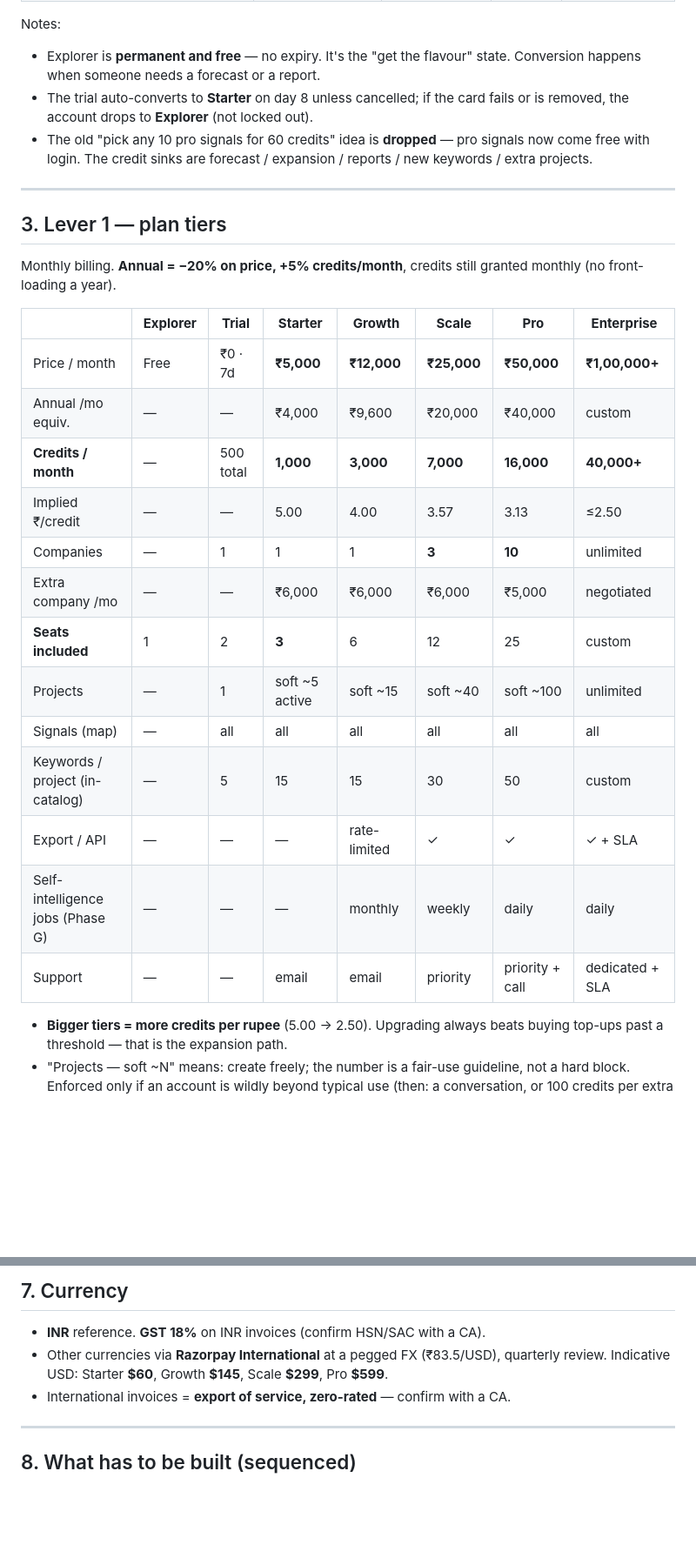
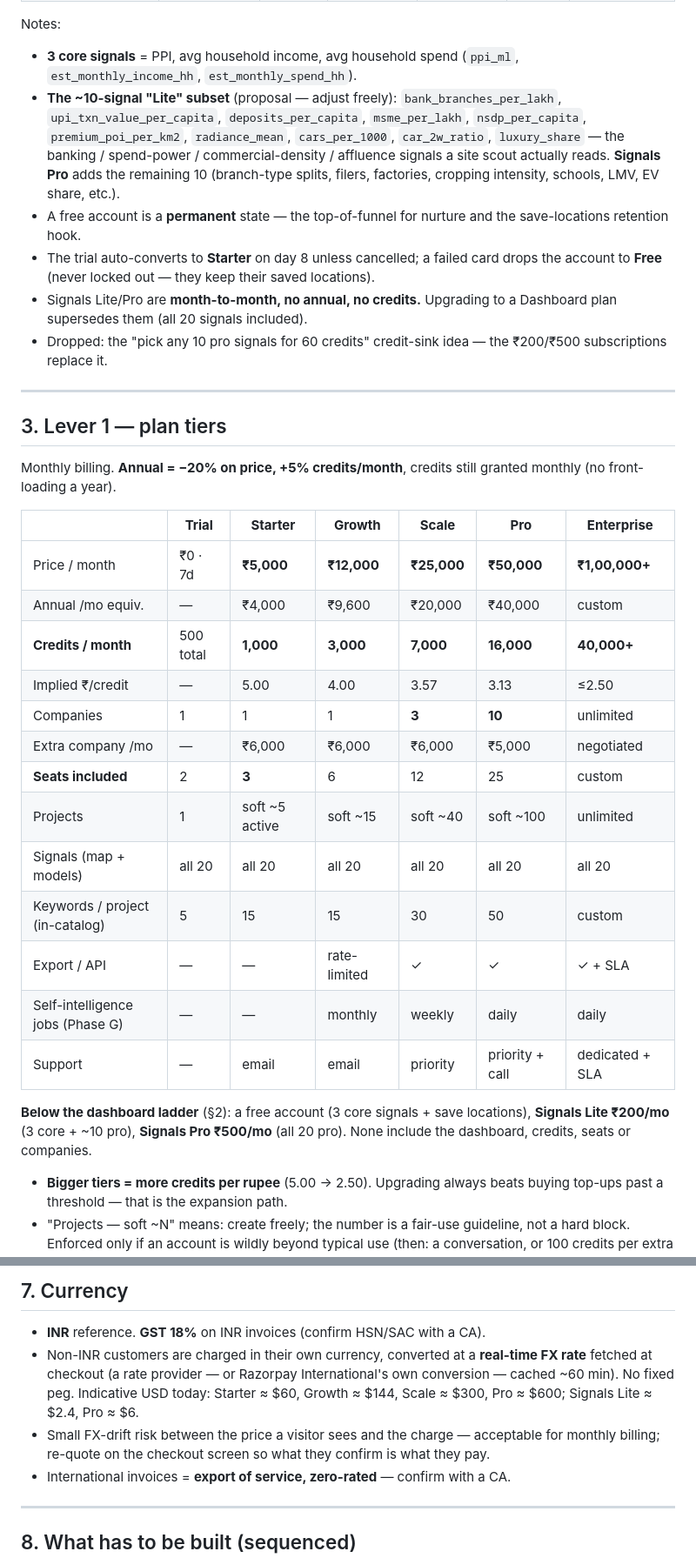
Before and after one commit to Raghotham-harish/paisa-map, a Markdown page: docs/PRICING_MODEL.md, 2 parts joined by grey strips. Shown at 87% size. GitHub-like rendering; blank space fills up the shorter version.

```diff
--- a/docs/PRICING_MODEL.md
+++ b/docs/PRICING_MODEL.md
@@ -45,12 +52,22 @@ its signals are the top-of-funnel lure.
 
 Notes:
-- Explorer is **permanent and free** — no expiry. It's the "get the flavour"
-  state. Conversion happens when someone needs a forecast or a report.
-- The trial auto-converts to **Starter** on day 8 unless cancelled; if the card
-  fails or is removed, the account drops to **Explorer** (not locked out).
-- The old "pick any 10 pro signals for 60 credits" idea is **dropped** — pro
-  signals now come free with login. The credit sinks are forecast / expansion /
-  reports / new keywords / extra projects.
+- **3 core signals** = PPI, avg household income, avg household spend
+  (`ppi_ml`, `est_monthly_income_hh`, `est_monthly_spend_hh`).
+- **The ~10-signal "Lite" subset** (proposal — adjust freely): `bank_branches_per_lakh`,
+  `upi_txn_value_per_capita`, `deposits_per_capita`, `msme_per_lakh`,
+  `nsdp_per_capita`, `premium_poi_per_km2`, `radiance_mean`, `cars_per_1000`,
+  `car_2w_ratio`, `luxury_share` — the banking / spend-power / commercial-density /
+  affluence signals a site scout actually reads. **Signals Pro** adds the
+  remaining 10 (branch-type splits, filers, factories, cropping intensity,
+  schools, LMV, EV share, etc.).
+- A free account is a **permanent** state — the top-of-funnel for nurture and the
+  save-locations retention hook.
+- The trial auto-converts to **Starter** on day 8 unless cancelled; a failed card
+  drops the account to **Free** (never locked out — they keep their saved locations).
+- Signals Lite/Pro are **month-to-month, no annual, no credits.** Upgrading to a
+  Dashboard plan supersedes them (all 20 signals included).
+- Dropped: the "pick any 10 pro signals for 60 credits" credit-sink idea — the
+  ₹200/₹500 subscriptions replace it.
 
 ---
 
@@ -59,21 +76,25 @@ Notes:
 Monthly billing. **Annual = −20% on price, +5% credits/month**, credits still
 granted monthly (no front-loading a year).
 
-| | **Explorer** | **Trial** | **Starter** | **Growth** | **Scale** | **Pro** | **Enterprise** |
-|---|---|---|---|---|---|---|---|
-| Price / month | Free | ₹0 · 7d | **₹5,000** | **₹12,000** | **₹25,000** | **₹50,000** | **₹1,00,000+** |
-| Annual /mo equiv. | — | — | ₹4,000 | ₹9,600 | ₹20,000 | ₹40,000 | custom |
-| **Credits / month** | — | 500 total | **1,000** | **3,000** | **7,000** | **16,000** | **40,000+** |
-| Implied ₹/credit | — | — | 5.00 | 4.00 | 3.57 | 3.13 | ≤2.50 |
-| Companies | — | 1 | 1 | 1 | **3** | **10** | unlimited |
-| Extra company /mo | — | — | ₹6,000 | ₹6,000 | ₹6,000 | ₹5,000 | negotiated |
-| **Seats included** | 1 | 2 | **3** | 6 | 12 | 25 | custom |
-| Projects | — | 1 | soft ~5 active | soft ~15 | soft ~40 | soft ~100 | unlimited |
-| Signals (map) | — | all | all | all | all | all | all |
-| Keywords / project (in-catalog) | — | 5 | 15 | 15 | 30 | 50 | custom |
-| Export / API | — | — | — | rate-limited | ✓ | ✓ | ✓ + SLA |
-| Self-intelligence jobs (Phase G) | — | — | — | monthly | weekly | daily | daily |
-| Support | — | — | email | email | priority | priority + call | dedicated + SLA |
+| | **Trial** | **Starter** | **Growth** | **Scale** | **Pro** | **Enterprise** |
+|---|---|---|---|---|---|---|
+| Price / month | ₹0 · 7d | **₹5,000** | **₹12,000** | **₹25,000** | **₹50,000** | **₹1,00,000+** |
+| Annual /mo equiv. | — | ₹4,000 | ₹9,600 | ₹20,000 | ₹40,000 | custom |
+| **Credits / month** | 500 total | **1,000** | **3,000** | **7,000** | **16,000** | **40,000+** |
+| Implied ₹/credit | — | 5.00 | 4.00 | 3.57 | 3.13 | ≤2.50 |
+| Companies | 1 | 1 | 1 | **3** | **10** | unlimited |
+| Extra company /mo | — | ₹6,000 | ₹6,000 | ₹6,000 | ₹5,000 | negotiated |
+| **Seats included** | 2 | **3** | 6 | 12 | 25 | custom |
+| Projects | 1 | soft ~5 active | soft ~15 | soft ~40 | soft ~100 | unlimited |
+| Signals (map + models) | all 20 | all 20 | all 20 | all 20 | all 20 | all 20 |
+| Keywords / project (in-catalog) | 5 | 15 | 15 | 30 | 50 | custom |
+| Export / API | — | — | rate-limited | ✓ | ✓ | ✓ + SLA |
+| Self-intelligence jobs (Phase G) | — | — | monthly | weekly | daily | daily |
+| Support | — | email | email | priority | priority + call | dedicated + SLA |
+
+**Below the dashboard ladder** (§2): a free account (3 core signals + save
+locations), **Signals Lite ₹200/mo** (3 core + ~10 pro), **Signals Pro ₹500/mo**
+(all 20 pro). None include the dashboard, credits, seats or companies.
 
 - **Bigger tiers = more credits per rupee** (5.00 → 2.50). Upgrading always beats
   buying top-ups past a threshold — that is the expansion path.
@@ -155,9 +176,14 @@ Keyword feature itself is unbuilt — roadmap Phase F/G.
 ## 7. Currency
 
 - **INR** reference. **GST 18%** on INR invoices (confirm HSN/SAC with a CA).
-- Other currencies via **Razorpay International** at a pegged FX (₹83.5/USD),
-  quarterly review. Indicative USD: Starter **$60**, Growth **$145**, Scale
-  **$299**, Pro **$599**.
+- Non-INR customers are charged in their own currency, converted at a
+  **real-time FX rate** fetched at checkout (a rate provider — or Razorpay
+  International's own conversion — cached ~60 min). No fixed peg. Indicative USD
+  today: Starter ≈ $60, Growth ≈ $144, Scale ≈ $300, Pro ≈ $600; Signals Lite
+  ≈ $2.4, Pro ≈ $6.
+- Small FX-drift risk between the price a visitor sees and the charge — acceptable
+  for monthly billing; re-quote on the checkout screen so what they confirm is
+  what they pay.
 - International invoices = **export of service, zero-rated** — confirm with a CA.
 
 ---
```
Also changed, not shown: other parts of docs/PRICING_MODEL.md (+54 -42 lines).
